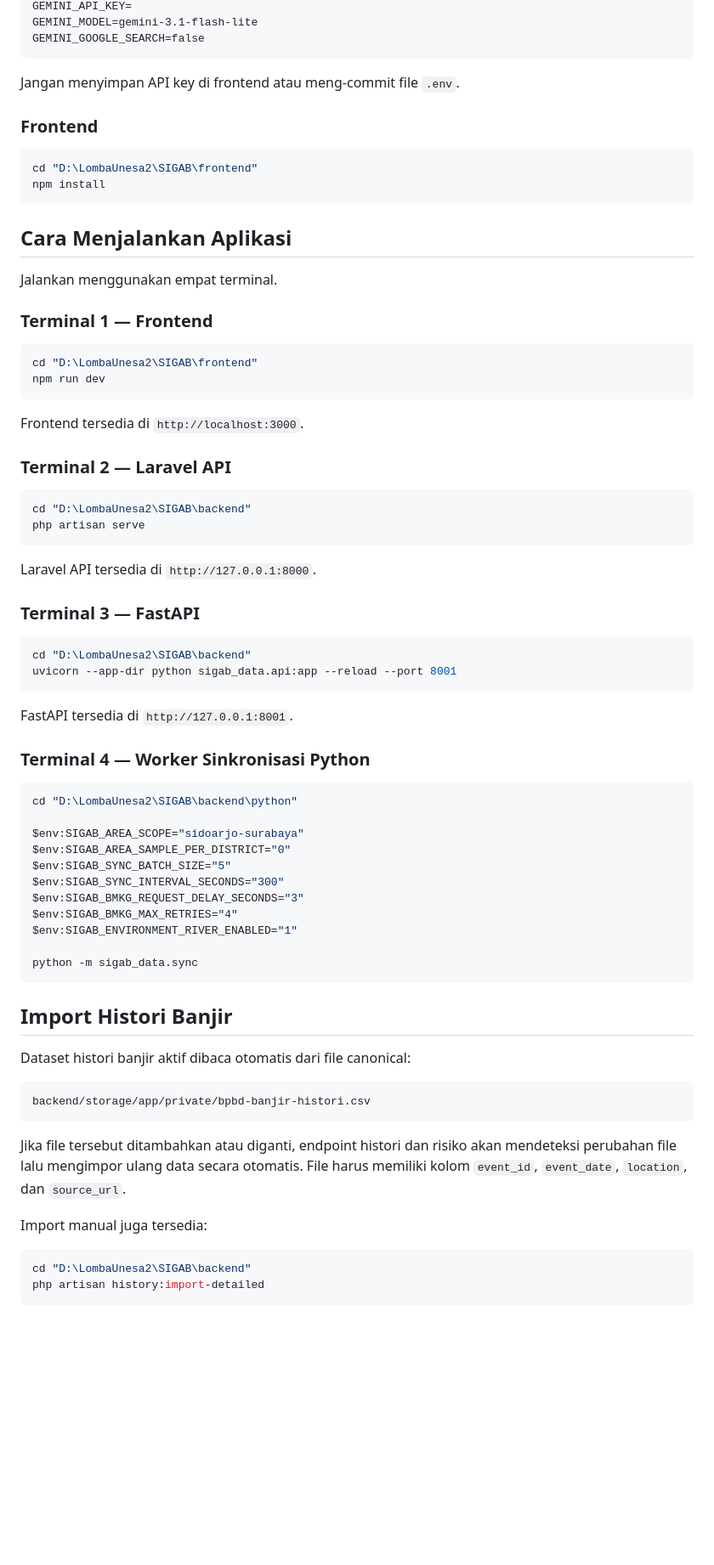
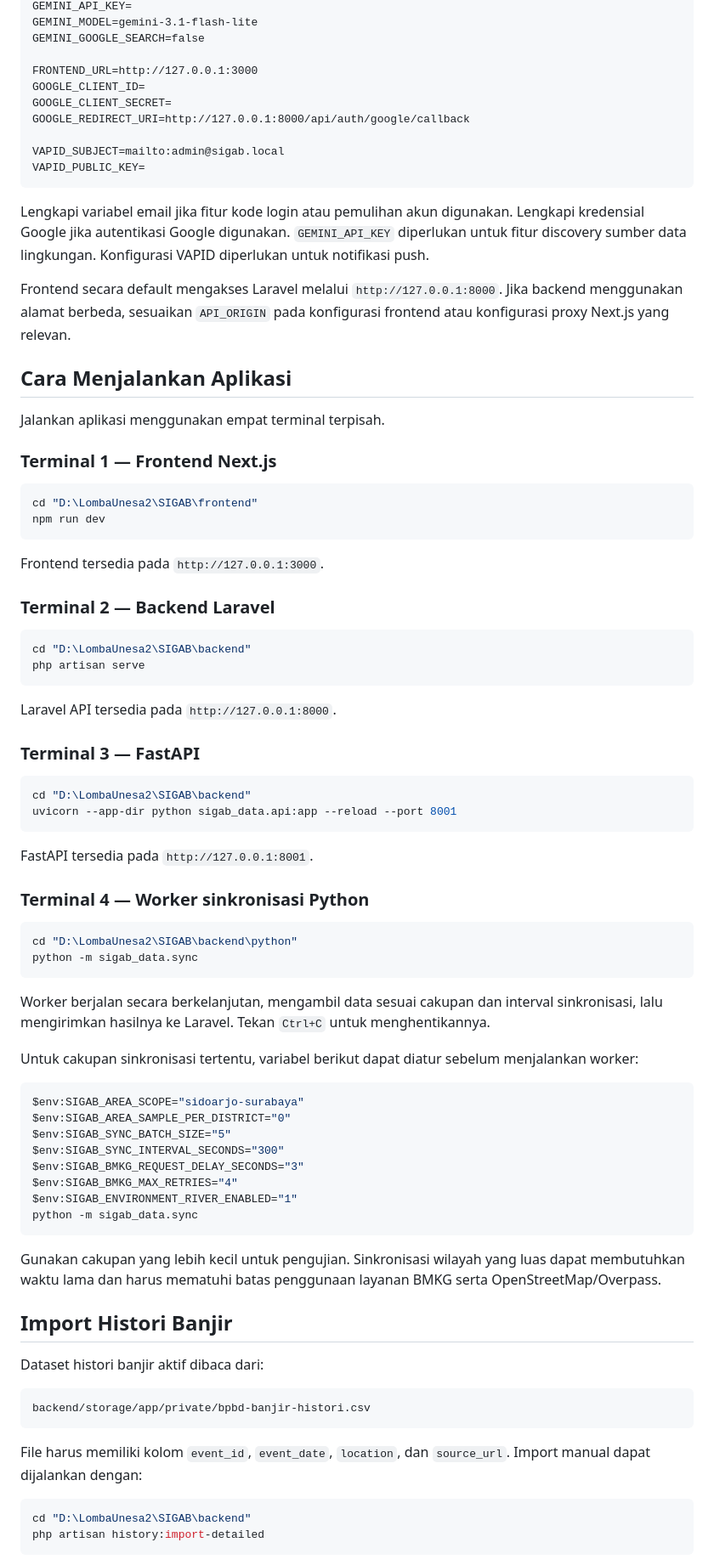
Before and after one commit to Ryan-Task/SIGAB, a Markdown page: README.md, the part around one of its changes. Shown at 85% size. GitHub-like rendering; blank space fills up the shorter version.

````diff
--- a/README.md
+++ b/README.md
@@ -128,38 +185,47 @@ DB_CONNECTION=sqlite
 GEMINI_API_KEY=
 GEMINI_MODEL=gemini-3.1-flash-lite
 GEMINI_GOOGLE_SEARCH=false
+
+FRONTEND_URL=http://127.0.0.1:3000
+GOOGLE_CLIENT_ID=
+GOOGLE_CLIENT_SECRET=
+GOOGLE_REDIRECT_URI=http://127.0.0.1:8000/api/auth/google/callback
+
+VAPID_SUBJECT=mailto:admin@sigab.local
+VAPID_PUBLIC_KEY=
 ```
 
-Jangan menyimpan API key di frontend atau meng-commit file `.env`.
+Lengkapi variabel email jika fitur kode login atau pemulihan akun digunakan.
+Lengkapi kredensial Google jika autentikasi Google digunakan. `GEMINI_API_KEY`
+diperlukan untuk fitur discovery sumber data lingkungan. Konfigurasi VAPID
+diperlukan untuk notifikasi push.
 
-### Frontend
-
-```powershell
-cd "D:\LombaUnesa2\SIGAB\frontend"
-npm install
-```
+Frontend secara default mengakses Laravel melalui
+`http://127.0.0.1:8000`. Jika backend menggunakan alamat berbeda, sesuaikan
+`API_ORIGIN` pada konfigurasi frontend atau konfigurasi proxy Next.js yang
+relevan.
 
 ## Cara Menjalankan Aplikasi
 
-Jalankan menggunakan empat terminal.
+Jalankan aplikasi menggunakan empat terminal terpisah.
 
-### Terminal 1 — Frontend
+### Terminal 1 — Frontend Next.js
 
 ```powershell
 cd "D:\LombaUnesa2\SIGAB\frontend"
 npm run dev
 ```
 
-Frontend tersedia di `http://localhost:3000`.
+Frontend tersedia pada `http://127.0.0.1:3000`.
 
-### Terminal 2 — Laravel API
+### Terminal 2 — Backend Laravel
 
 ```powershell
 cd "D:\LombaUnesa2\SIGAB\backend"
 php artisan serve
 ```
 
-Laravel API tersedia di `http://127.0.0.1:8000`.
+Laravel API tersedia pada `http://127.0.0.1:8000`.
 
 ### Terminal 3 — FastAPI
 
@@ -168,13 +234,23 @@ cd "D:\LombaUnesa2\SIGAB\backend"
 uvicorn --app-dir python sigab_data.api:app --reload --port 8001
 ```
 
-FastAPI tersedia di `http://127.0.0.1:8001`.
+FastAPI tersedia pada `http://127.0.0.1:8001`.
 
-### Terminal 4 — Worker Sinkronisasi Python
+### Terminal 4 — Worker sinkronisasi Python
 
 ```powershell
 cd "D:\LombaUnesa2\SIGAB\backend\python"
+python -m sigab_data.sync
+```
 
+Worker berjalan secara berkelanjutan, mengambil data sesuai cakupan dan
+interval sinkronisasi, lalu mengirimkan hasilnya ke Laravel. Tekan `Ctrl+C`
+untuk menghentikannya.
+
+Untuk cakupan sinkronisasi tertentu, variabel berikut dapat diatur sebelum
+menjalankan worker:
+
+```powershell
 $env:SIGAB_AREA_SCOPE="sidoarjo-surabaya"
 $env:SIGAB_AREA_SAMPLE_PER_DISTRICT="0"
 $env:SIGAB_SYNC_BATCH_SIZE="5"
@@ -182,23 +258,23 @@ $env:SIGAB_SYNC_INTERVAL_SECONDS="300"
 $env:SIGAB_BMKG_REQUEST_DELAY_SECONDS="3"
 $env:SIGAB_BMKG_MAX_RETRIES="4"
 $env:SIGAB_ENVIRONMENT_RIVER_ENABLED="1"
-
 python -m sigab_data.sync
 ```
 
+Gunakan cakupan yang lebih kecil untuk pengujian. Sinkronisasi wilayah yang
+luas dapat membutuhkan waktu lama dan harus mematuhi batas penggunaan layanan
+BMKG serta OpenStreetMap/Overpass.
+
 ## Import Histori Banjir
 
-Dataset histori banjir aktif dibaca otomatis dari file canonical:
+Dataset histori banjir aktif dibaca dari:
 
 ```text
 backend/storage/app/private/bpbd-banjir-histori.csv
 ```
 
-Jika file tersebut ditambahkan atau diganti, endpoint histori dan risiko akan
-mendeteksi perubahan file lalu mengimpor ulang data secara otomatis. File harus
-memiliki kolom `event_id`, `event_date`, `location`, dan `source_url`.
-
-Import manual juga tersedia:
+File harus memiliki kolom `event_id`, `event_date`, `location`, dan
+`source_url`. Import manual dapat dijalankan dengan:
 
 ```powershell
 cd "D:\LombaUnesa2\SIGAB\backend"
````
Also changed, not shown: other parts of README.md (+154 -50 lines).
